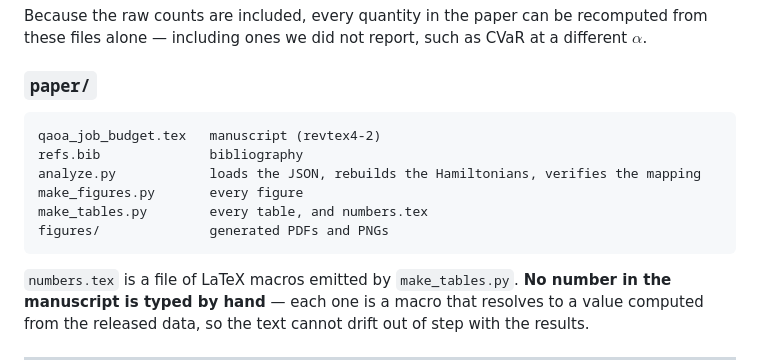
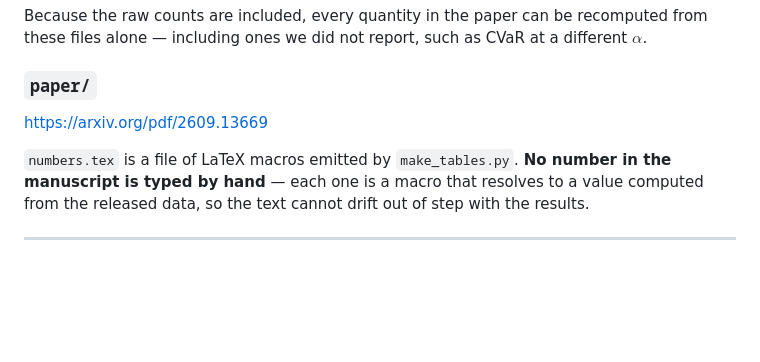
Before and after one commit to muf148/qaoa-job-budget, a Markdown page: README.md, the part around the change. GitHub-like rendering; blank space fills up the shorter version.

````diff
--- a/README.md
+++ b/README.md
@@ -90,14 +90,7 @@ files alone — including ones we did not report, such as CVaR at a different $\
 
 ### `paper/`
 
-```
-qaoa_job_budget.tex   manuscript (revtex4-2)
-refs.bib              bibliography
-analyze.py            loads the JSON, rebuilds the Hamiltonians, verifies the mapping
-make_figures.py       every figure
-make_tables.py        every table, and numbers.tex
-figures/              generated PDFs and PNGs
-```
+https://arxiv.org/pdf/2609.13669
 
 `numbers.tex` is a file of LaTeX macros emitted by `make_tables.py`. **No number in the
 manuscript is typed by hand** — each one is a macro that resolves to a value computed from the
````
